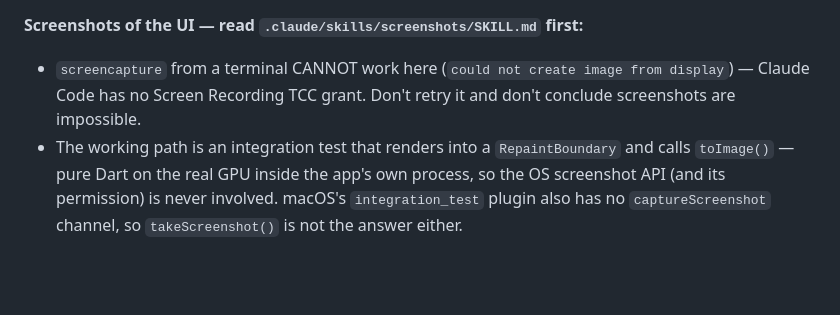
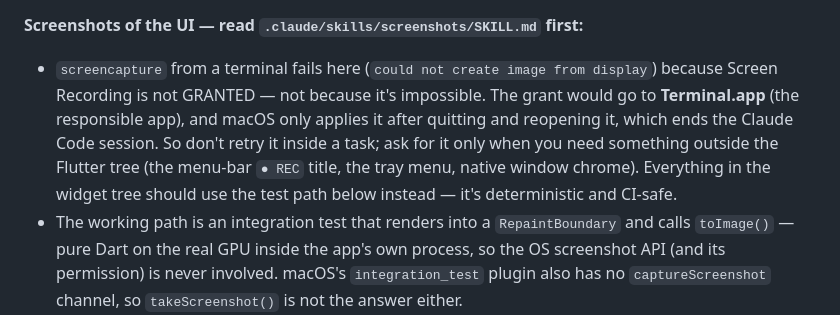
Before and after one commit to abdelaziz-mahdy/rewind, a Markdown page: CLAUDE.md, the part around the change. Rendered like a GitHub page; blank space fills up the shorter version.

Commit message:
docs: screencapture is ungranted, not impossible
The skill and CLAUDE.md both said `screencapture` "cannot work here" and told
future agents not to ask for the permission. That is wrong: it fails because
Screen Recording has not been granted, and it is grantable.

Recorded what was actually measured (2026-07-26): the responsible app is
Terminal.app, not Claude Code, so that is what would need adding under
Privacy & Security; TCC.db cannot be read to confirm the state (SIP), so the
check is empirical; and macOS only applies the grant after the terminal is
quit and reopened, which ends the session — a real cost to state before
asking rather than a reason to pretend the option doesn't exist.

Also names when it is the RIGHT tool, which the old text obscured: anything
outside the Flutter widget tree. The menu-bar REC title and the title-bar
drag region are both open items on this branch precisely because the
render-to-image path cannot see them, and no amount of tour-writing will fix
that. Notes the cheaper alternative for this app — Rewind already holds the
permission, so a debug trigger could capture through its own process.

```diff
--- a/CLAUDE.md
+++ b/CLAUDE.md
@@ -237,9 +237,14 @@ visual system superseded by `docs/superpowers/specs/2026-07-25-broadcast-deck-de
   `Expanded` filler per row.
 
 **Screenshots of the UI — read `.claude/skills/screenshots/SKILL.md` first:**
-- `screencapture` from a terminal CANNOT work here (`could not create image
-  from display`) — Claude Code has no Screen Recording TCC grant. Don't retry
-  it and don't conclude screenshots are impossible.
+- `screencapture` from a terminal fails here (`could not create image from
+  display`) because Screen Recording is not GRANTED — not because it's
+  impossible. The grant would go to **Terminal.app** (the responsible app),
+  and macOS only applies it after quitting and reopening it, which ends the
+  Claude Code session. So don't retry it inside a task; ask for it only when
+  you need something outside the Flutter tree (the menu-bar `● REC` title,
+  the tray menu, native window chrome). Everything in the widget tree should
+  use the test path below instead — it's deterministic and CI-safe.
 - The working path is an integration test that renders into a
   `RepaintBoundary` and calls `toImage()` — pure Dart on the real GPU inside
   the app's own process, so the OS screenshot API (and its permission) is
```
Also changed, not shown: 1 other file.
